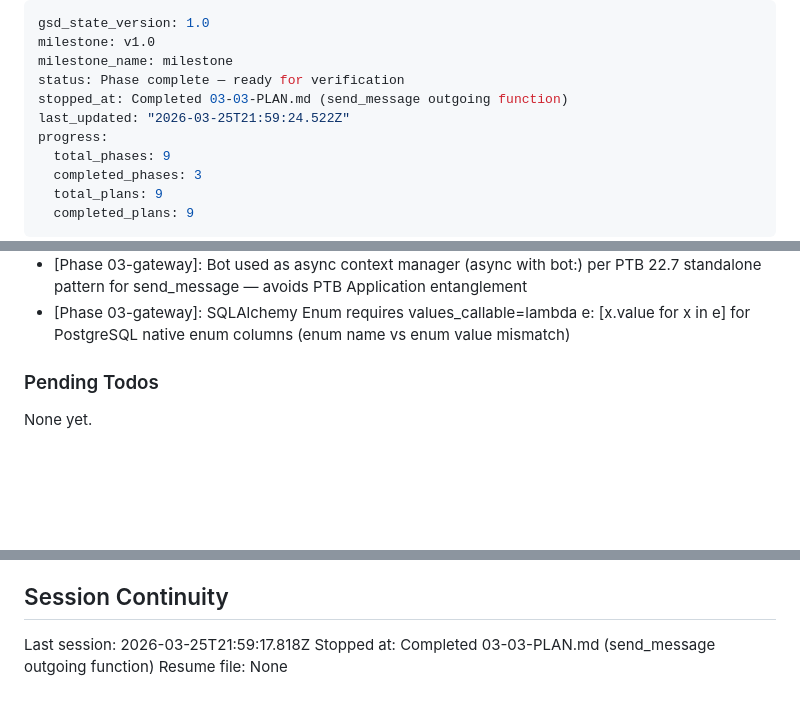
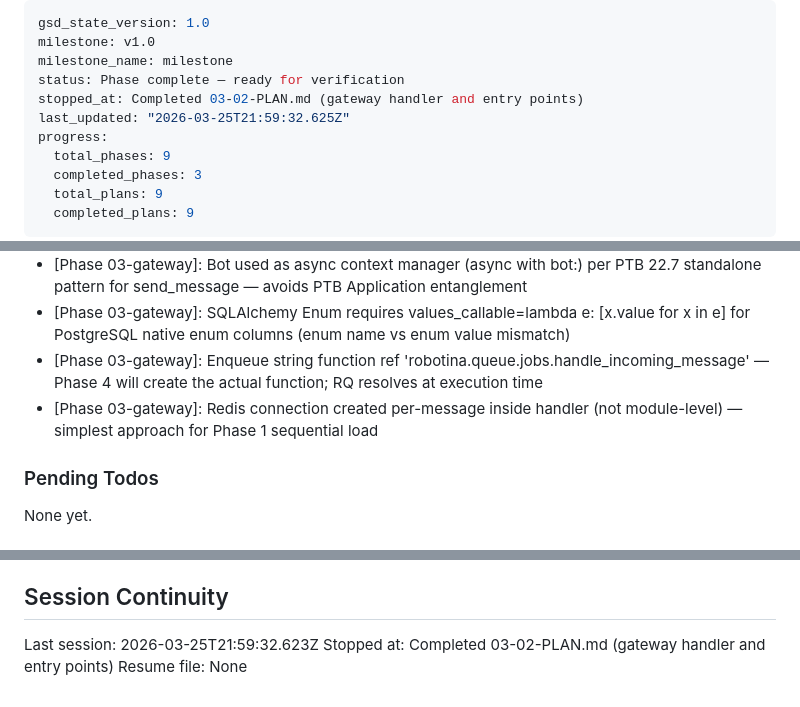
Before and after one commit to solanoepalacio/robotina, a Markdown page: .planning/STATE.md, 3 parts joined by grey strips. Rendered like a GitHub page; blank space fills up the shorter version.

Commit message:
docs(03-02): complete gateway handler and entry points plan
- SUMMARY.md: handler.py, gateway/__init__.py, all.py, pyproject.toml updates documented
- STATE.md: advanced to plan 3, recorded metrics, added decisions
- ROADMAP.md: phase 3 progress updated (3/3 plans complete)

```diff
--- a/.planning/STATE.md
+++ b/.planning/STATE.md
@@ -3,8 +3,8 @@ gsd_state_version: 1.0
 milestone: v1.0
 milestone_name: milestone
 status: Phase complete — ready for verification
-stopped_at: Completed 03-03-PLAN.md (send_message outgoing function)
-last_updated: "2026-03-25T21:59:24.522Z"
+stopped_at: Completed 03-02-PLAN.md (gateway handler and entry points)
+last_updated: "2026-03-25T21:59:32.625Z"
 progress:
   total_phases: 9
   completed_phases: 3
@@ -85,6 +85,8 @@ Recent decisions affecting current work:
 - [Phase 03-gateway]: test_send_message_persists not marked @pytest.mark.integration — uses mocked Bot, no live services required
 - [Phase 03-gateway]: Bot used as async context manager (async with bot:) per PTB 22.7 standalone pattern for send_message — avoids PTB Application entanglement
 - [Phase 03-gateway]: SQLAlchemy Enum requires values_callable=lambda e: [x.value for x in e] for PostgreSQL native enum columns (enum name vs enum value mismatch)
+- [Phase 03-gateway]: Enqueue string function ref 'robotina.queue.jobs.handle_incoming_message' — Phase 4 will create the actual function; RQ resolves at execution time
+- [Phase 03-gateway]: Redis connection created per-message inside handler (not module-level) — simplest approach for Phase 1 sequential load
 
 ### Pending Todos
 
@@ -98,6 +100,6 @@ None yet.
 
 ## Session Continuity
 
-Last session: 2026-03-25T21:59:17.818Z
-Stopped at: Completed 03-03-PLAN.md (send_message outgoing function)
+Last session: 2026-03-25T21:59:32.623Z
+Stopped at: Completed 03-02-PLAN.md (gateway handler and entry points)
 Resume file: None
```
Also changed, not shown: 1 other file.
